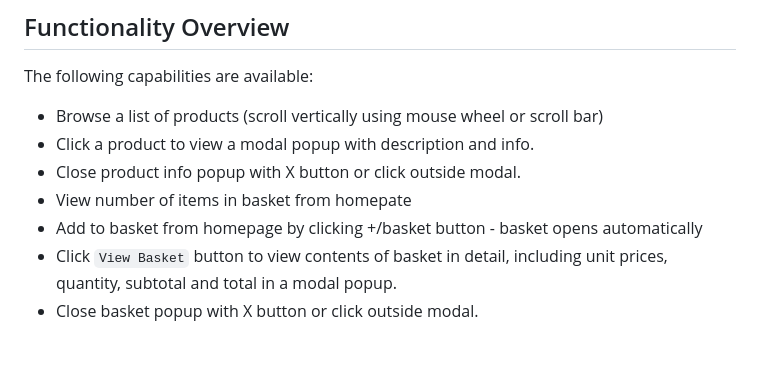
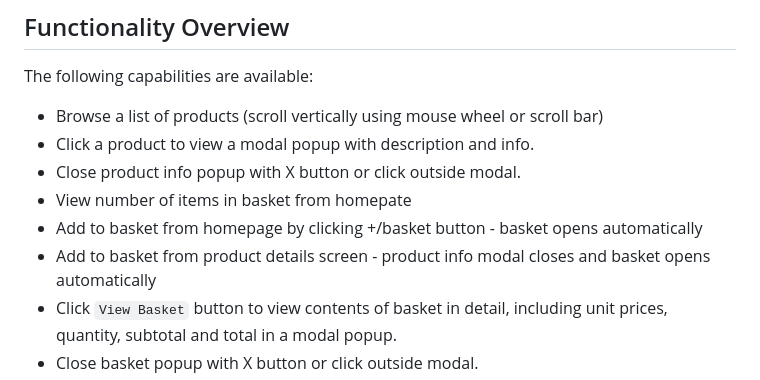
Before and after one commit to alexbfree/react-product-catalog-demo, a Markdown page: README.md, the part around the change. Rendered like a GitHub page; blank space fills up the shorter version.

```diff
--- a/README.md
+++ b/README.md
@@ -92,6 +92,7 @@ The following capabilities are available:
 - Close product info popup with X button or click outside modal.
 - View number of items in basket from homepate
 - Add to basket from homepage by clicking +/basket button - basket opens automatically
+- Add to basket from product details screen - product info modal closes and basket opens automatically
 - Click `View Basket` button to view contents of basket in detail, including unit prices, quantity, subtotal and total in a modal popup.
 - Close basket popup with X button or click outside modal.
 - Modify quantity of an item in basket by using the dropdown - subtotals and total are updated.
```
